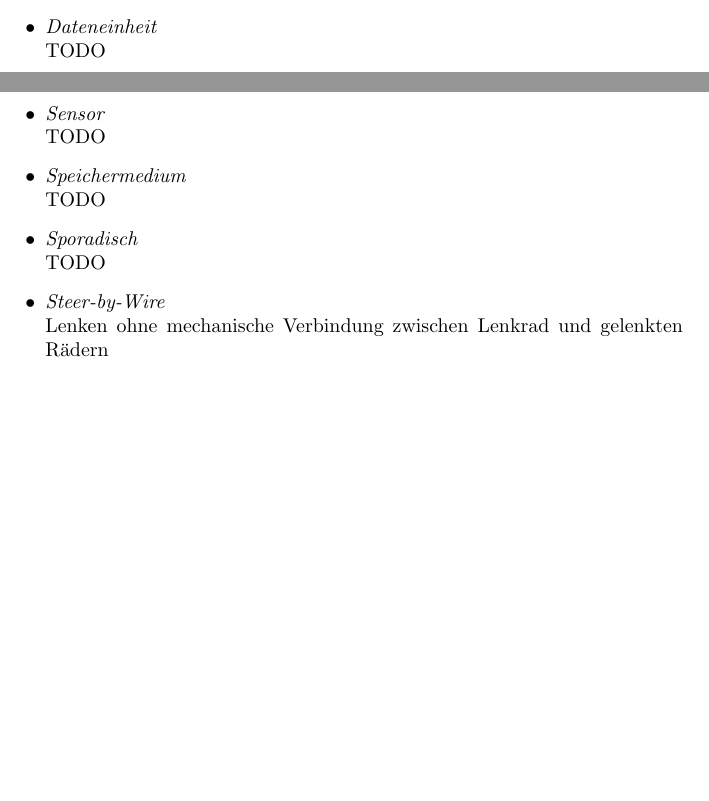
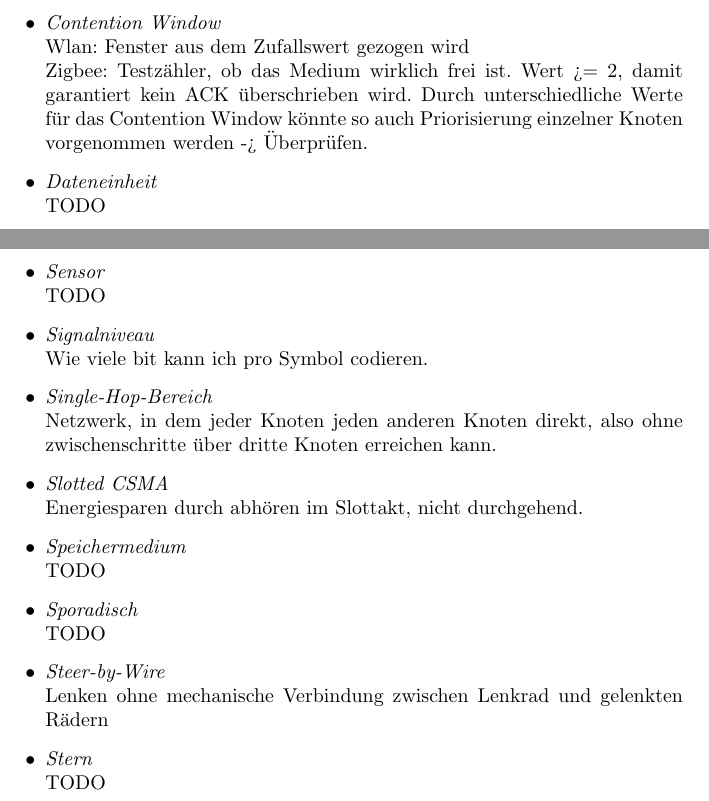
Before and after one commit to PA-mathematician/Uni, a LaTeX document (VerSy/glossar.tex): two parts of pages 1 and 4 of 5 before the commit and two parts of pages 2 and 4 of 6 after it, joined at a grey line, cut at the place of the change, the shorter picture padded with empty space. Compiled offline with pdfLaTeX.

Commit message:
Added VerSy from last thursday

```diff
--- a/VerSy/glossar.tex
+++ b/VerSy/glossar.tex
@@ -52,6 +61,10 @@
 
 	\item \emph{Closed Loop Control}\\
 		Siehe \emph{Regelung}
+
+	\item \emph{Contention Window}\\
+		Wlan: Fenster aus dem Zufallswert gezogen wird\\
+		Zigbee: Testzähler, ob das Medium wirklich frei ist. Wert >= 2, damit garantiert kein ACK überschrieben wird. Durch unterschiedliche Werte für das Contention Window könnte so auch Priorisierung einzelner Knoten vorgenommen werden -> Überprüfen.
 
 	\item \emph{Dateneinheit}\\
 		TODO
@@ -170,6 +189,15 @@
 	\item \emph{Sensor}\\
 		TODO
 
+	\item \emph{Signalniveau}\\
+		Wie viele bit kann ich pro Symbol codieren.
+
+	\item \emph{Single-Hop-Bereich}\\
+		Netzwerk, in dem jeder Knoten jeden anderen Knoten direkt, also ohne zwischenschritte über dritte Knoten erreichen kann.
+
+	\item \emph{Slotted CSMA}\\
+		Energiesparen durch abhören im Slottakt, nicht durchgehend.
+
 	\item \emph{Speichermedium}\\
 		TODO
 
@@ -179,6 +207,9 @@
 	\item \emph{Steer-by-Wire}\\
 		Lenken ohne mechanische Verbindung zwischen Lenkrad und gelenkten Rädern
 
+	\item \emph{Stern}\\
+		TODO
+
 	\item \emph{Steuerung}\\
 		TODO
 
```
Also changed, not shown: VerSy/abk.tex (+6 -2 lines), VerSy/abk.pdf, VerSy/glossar.pdf, VerSy/glossar.tex (18 more changed lines).
